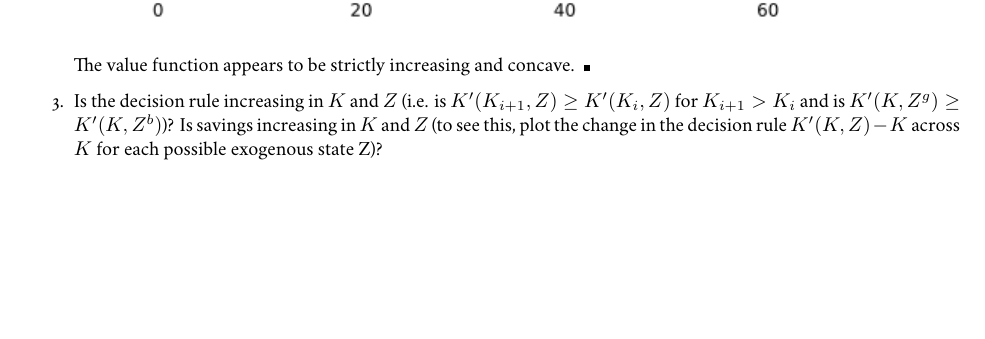
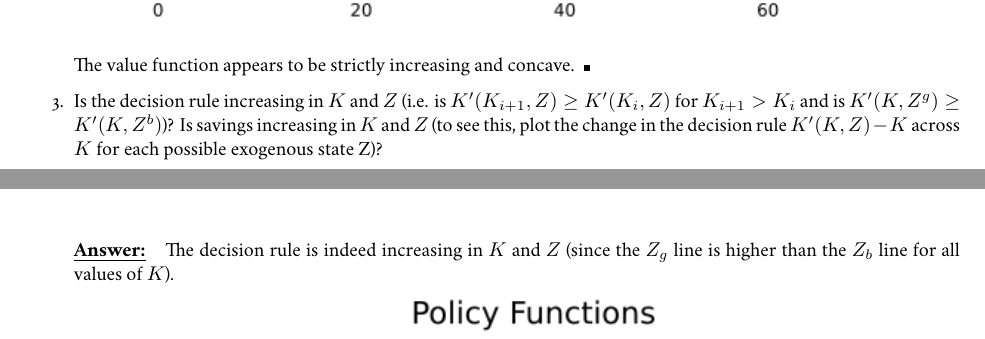
Before and after one commit to yobin-tim/ECON-899, a LaTeX document (PS1/PS1.tex): part of the page before the commit and two parts of pages 1 and 2 of 2 after it, the two joined at a grey line, cut so that both start at the same text, the shorter picture padded with empty space. Compiled offline with XeLaTeX.

Commit message:
With graphs from Julia

```diff
--- a/PS1/PS1.tex
+++ b/PS1/PS1.tex
@@ -85,3 +85,5 @@
 	\end{solution}
 
 	\item Is the decision rule increasing in $ K $ and $ Z $ (i.e. is $K'(K_{i+1}, Z) \geq K'(K_i, Z)$ for $ K_{i+1} > K_i $  and is $ K'(K,Z^g) \geq K'(K,Z^b)$)? Is savings increasing in $ K $ and $ Z $ (to see this, plot the change in the decision rule $ K'(K,Z) - K $ across $ K $ for each possible exogenous state Z)?
+	\begin{solution}
+		The decision rule is indeed increasing in $ K $ and $ Z $ (since the $ Z_g $ line is higher than the $ Z_b $ line for all values of $ K $).
```
Also changed, not shown: PS1/PS1.pdf, PS1/PS1.tex (5 more changed lines), 2 other files.
